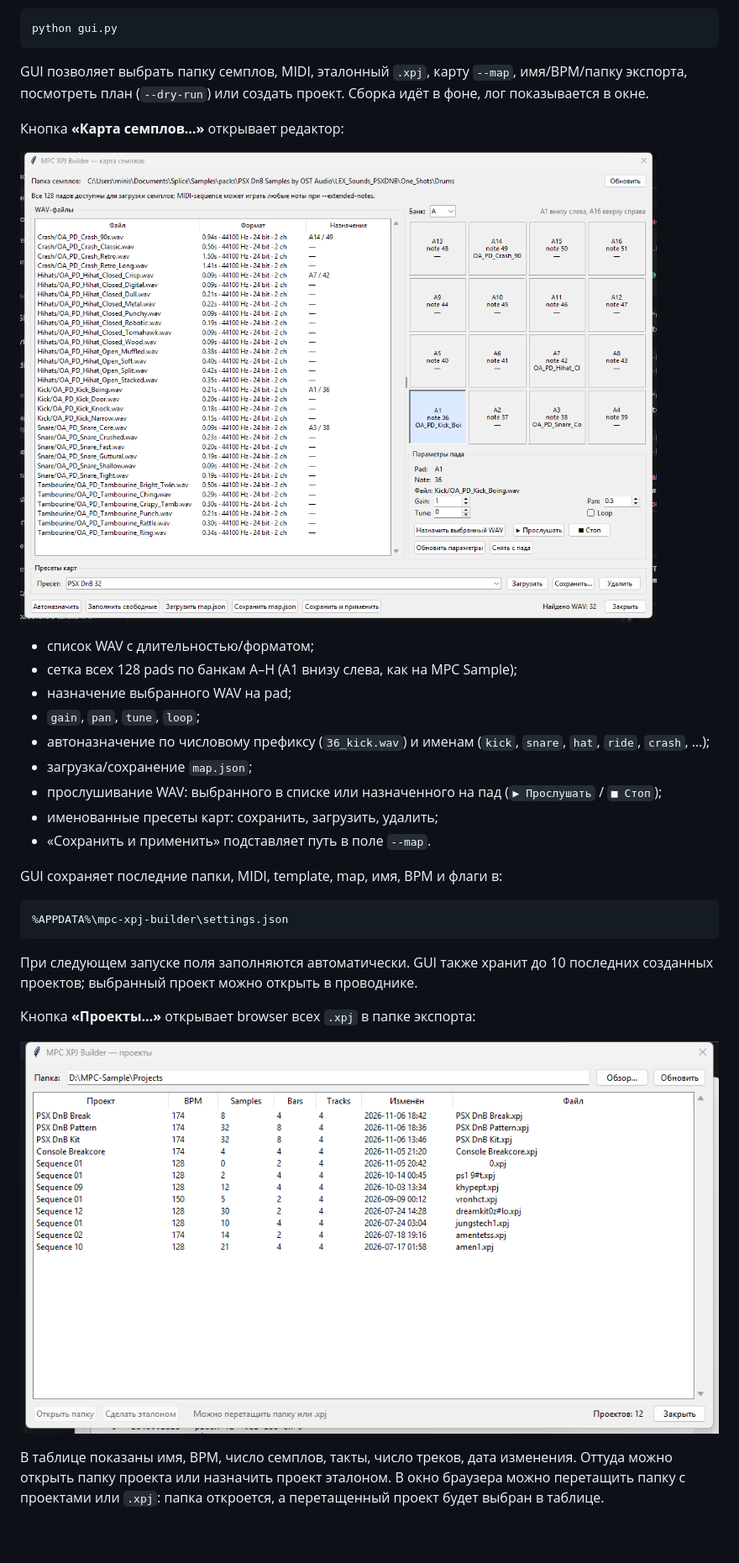
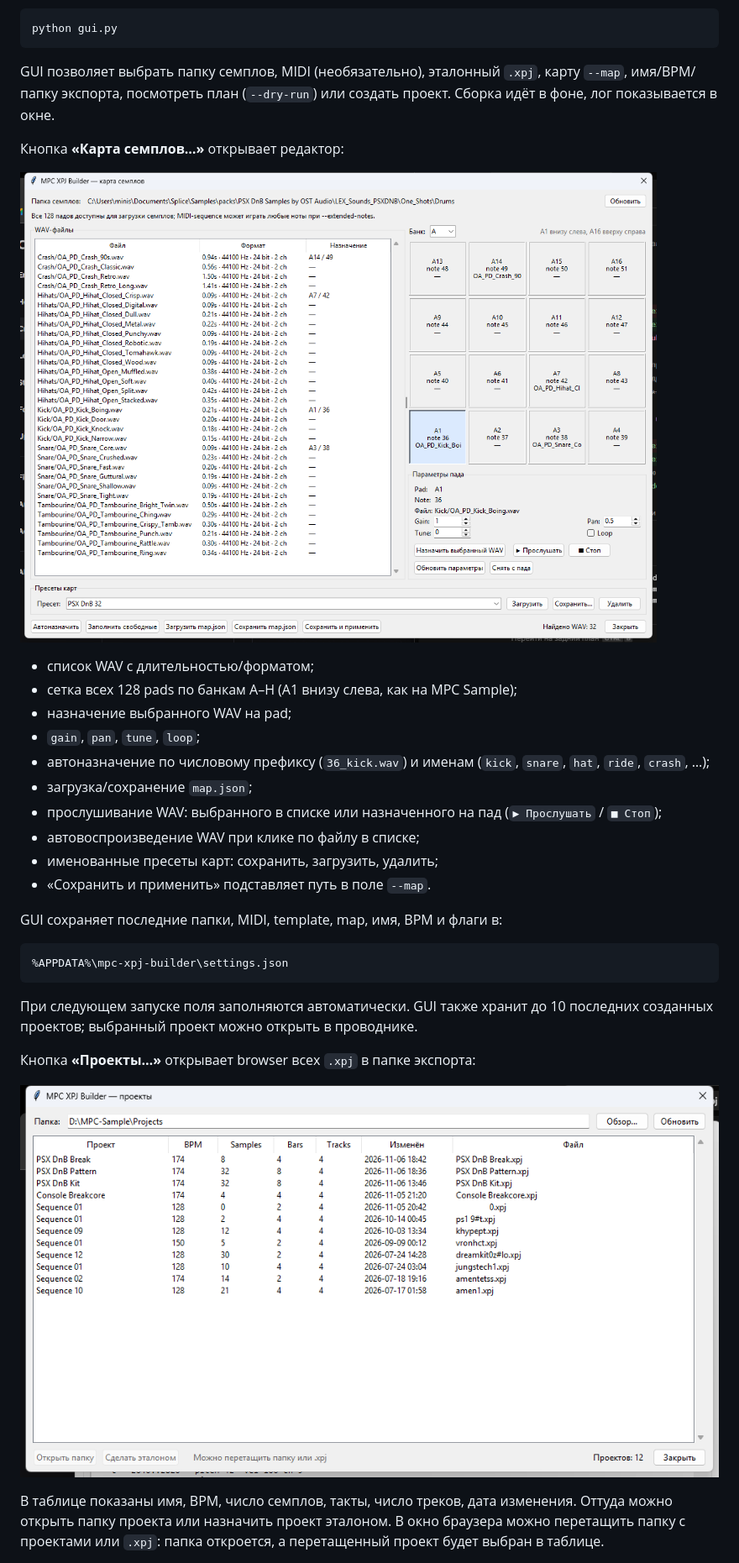
Before and after one commit to cursednik/mpc-xpj-builder, a Markdown page: README.md, the part around one of its changes. Shown at 84% size. GitHub-like rendering; pictures changed too: docs/images/gui-map-editor.png, docs/images/gui-projects.png; blank space fills up the shorter version.

Commit message:
Make MIDI optional and auto-play WAV on selection

````diff
--- a/README.md
+++ b/README.md
@@ -78,9 +79,9 @@ mpc-xpj-builder-gui
 python gui.py
 ```
 
-GUI позволяет выбрать папку семплов, MIDI, эталонный `.xpj`, карту `--map`,
-имя/BPM/папку экспорта, посмотреть план (`--dry-run`) или создать проект.
-Сборка идёт в фоне, лог показывается в окне.
+GUI позволяет выбрать папку семплов, MIDI (необязательно), эталонный `.xpj`,
+карту `--map`, имя/BPM/папку экспорта, посмотреть план (`--dry-run`) или создать
+проект. Сборка идёт в фоне, лог показывается в окне.
 
 Кнопка **«Карта семплов…»** открывает редактор:
 
@@ -95,6 +96,7 @@ GUI позволяет выбрать папку семплов, MIDI, этал
 - загрузка/сохранение `map.json`;
 - прослушивание WAV: выбранного в списке или назначенного на пад
   (`▶ Прослушать` / `■ Стоп`);
+- автовоспроизведение WAV при клике по файлу в списке;
 - именованные пресеты карт: сохранить, загрузить, удалить;
 - «Сохранить и применить» подставляет путь в поле `--map`.
 
````
Also changed, not shown: other parts of README.md (+10 -4 lines), docs/USER_GUIDE.md (+24 -7 lines), docs/images/gui-batch.png, docs/images/gui-main.png, 10 other files.
